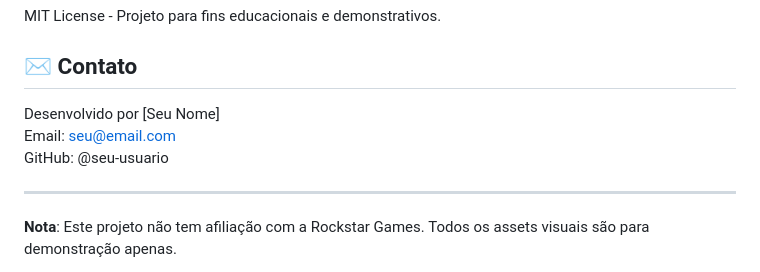
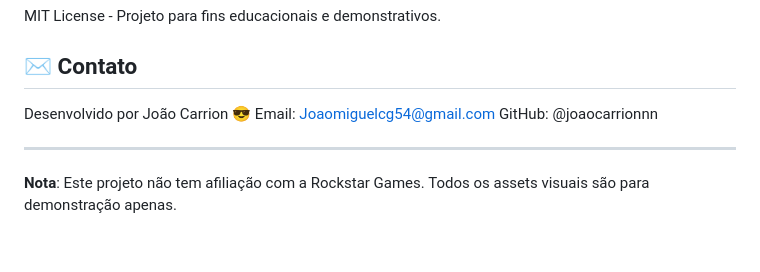
Before and after one commit to joaocarrionnn/Gta-6, a Markdown page: README.md, the part around the change. Drawn GitHub-style; blank space fills up the shorter version.

```diff
--- a/README.md
+++ b/README.md
@@ -113,9 +113,9 @@ Assistente: Segundo os vazamentos, esperamos o novo "Virtue" (elétrico super r
 MIT License - Projeto para fins educacionais e demonstrativos.
 
 ## ✉️ **Contato**
-Desenvolvido por [Seu Nome]
-Email: seu@email.com
-GitHub: @seu-usuario
+Desenvolvido por João Carrion 😎
+Email: Joaomiguelcg54@gmail.com
+GitHub: @joaocarrionnn
 
 ---
 
```
